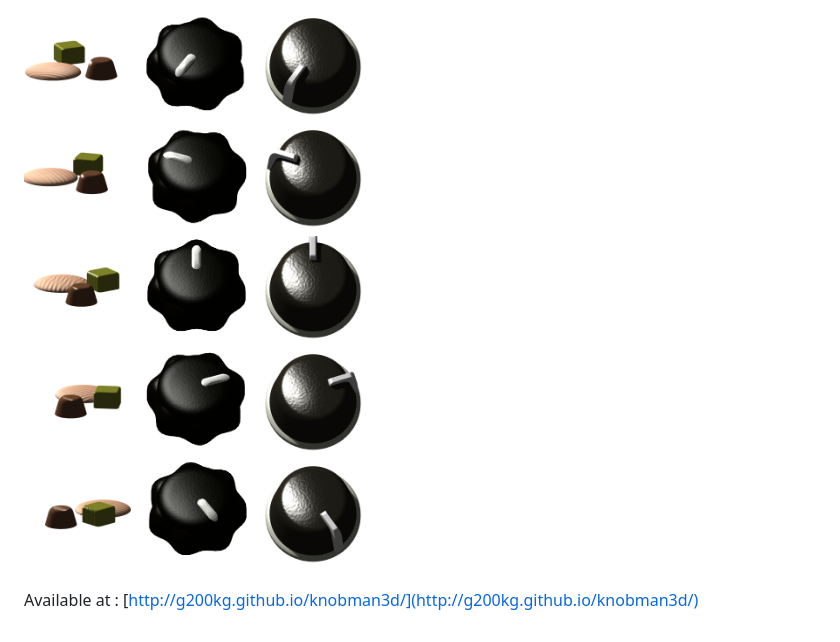
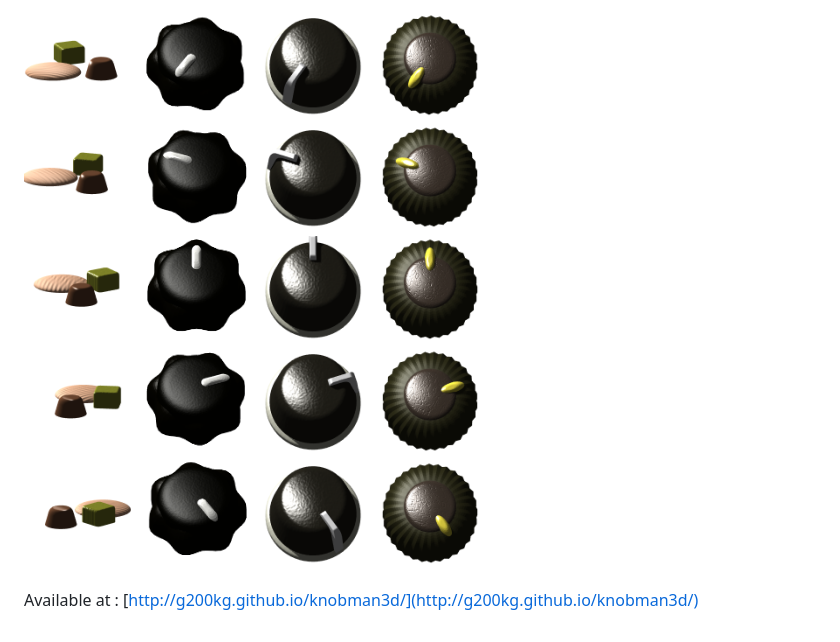
Before and after one commit to g200kg/knobman3d, a Markdown page: README.md, the part around the change printed below. Rendered like a GitHub page; pictures changed too: images/sample4.png (added).

Commit message:
add sample4

```diff
--- a/README.md
+++ b/README.md
@@ -15,5 +16,5 @@ KnobMan3D is a Knob Image (film-strip) design tool based on WebGL + THREE.js
 
-![](images/sample1.png) ![](images/sample2.png) ![](images/sample3.png)
+![](images/sample1.png) ![](images/sample2.png) ![](images/sample3.png) ![](images/sample4.png)
 
 
 Available at :
```
Also changed, not shown: other parts of README.md (+1 -0 lines), 1 other file.
